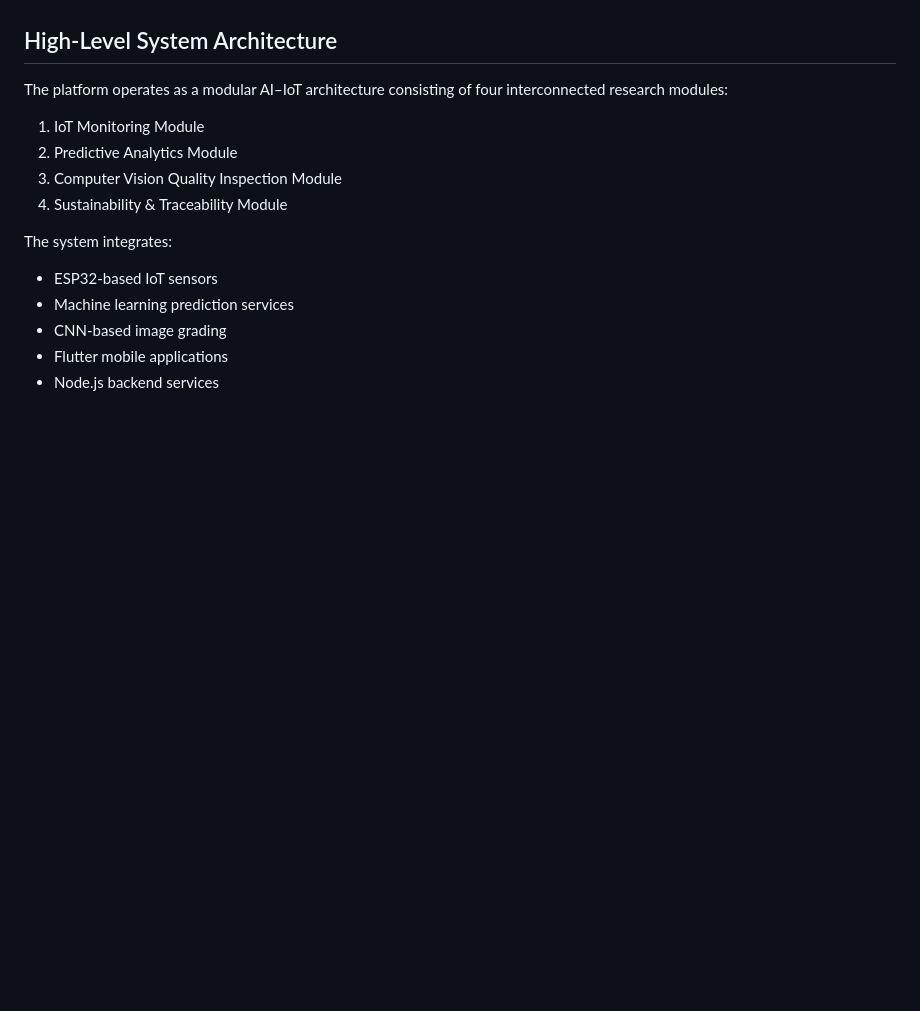
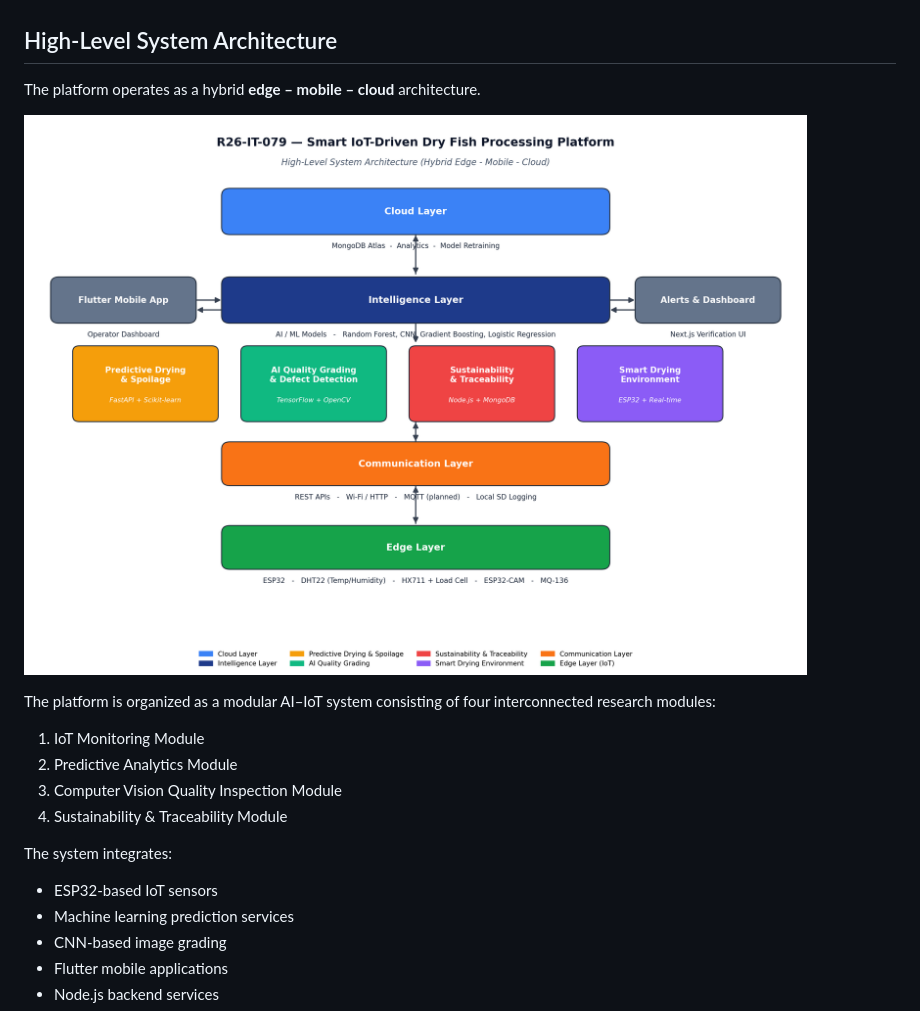
Before and after one commit to RidmiVindya/R26-IT-079, a Markdown page: README.md, the part around one of its changes. GitHub-like rendering; pictures changed too: docs/system_architecture.png (added); blank space fills up the shorter version.

```diff
--- a/README.md
+++ b/README.md
@@ -146,7 +146,11 @@ The proposed system is designed specifically for Sri Lankan coastal processing e
 
 ## High-Level System Architecture
 
-The platform operates as a modular AI–IoT architecture consisting of four interconnected research modules:
+The platform operates as a hybrid **edge – mobile – cloud** architecture.
+
+![System Architecture](docs/system_architecture.png)
+
+The platform is organized as a modular AI–IoT system consisting of four interconnected research modules:
 
 1. IoT Monitoring Module
 2. Predictive Analytics Module
```
Also changed, not shown: other parts of README.md (+14 -81 lines), 8 other files.
